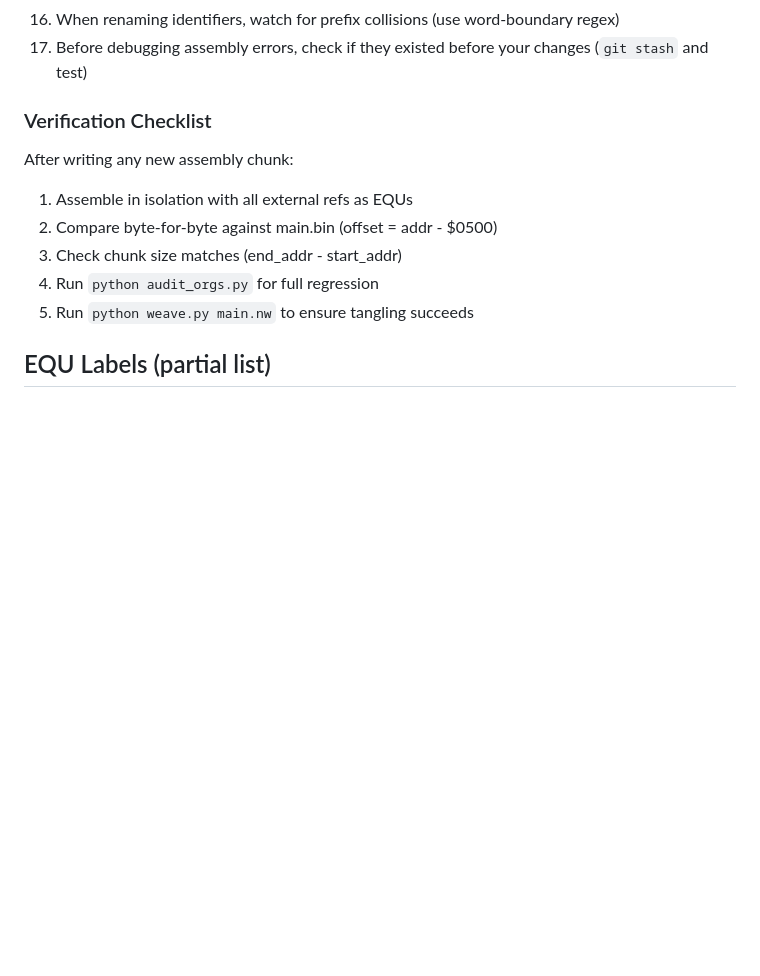
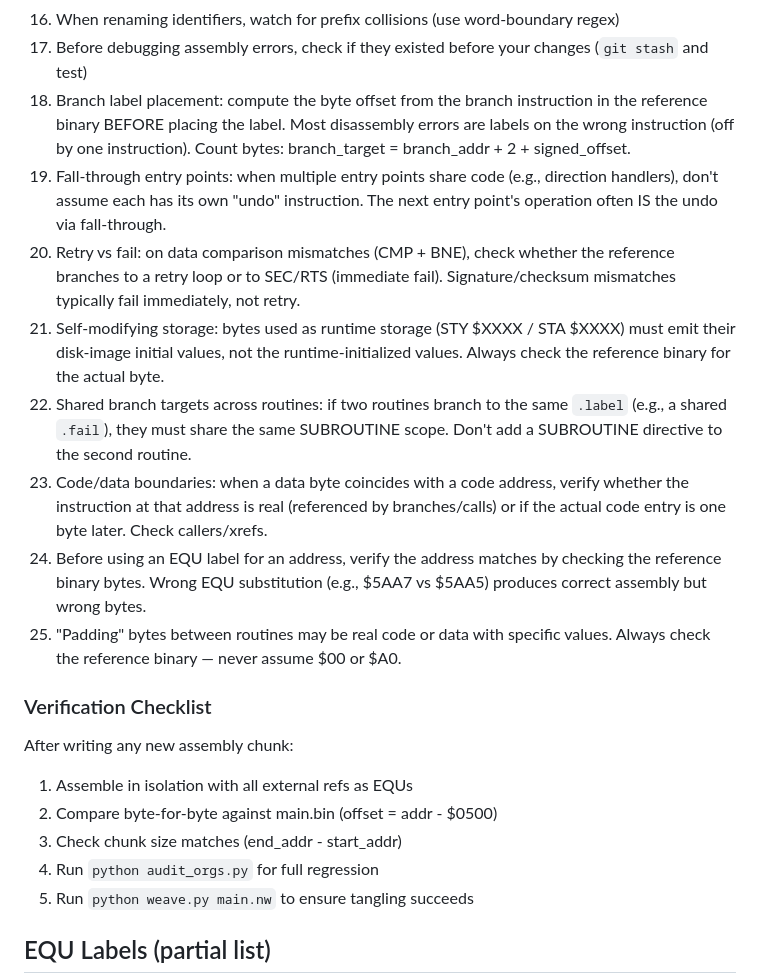
Before and after one commit to XekriRedmane/ali_baba_reveng, a Markdown page: CLAUDE.md, the part around the change. GitHub-like rendering; blank space fills up the shorter version.

Commit message:
Add assembly pitfall rules from session experience
Document 8 new pitfall rules (#18-25) derived from errors encountered
during this session's reverse engineering work:

- Branch label placement verification via byte offset counting
- Fall-through entry point patterns (no separate undo instructions)
- Retry vs fail branch target distinction
- Self-modifying storage initial values from reference binary
- SUBROUTINE scope sharing for common branch targets
- Code/data boundary verification at overlap points
- EQU address verification before substitution
- "Padding" bytes are often real code/data with specific values

Co-Authored-By: Claude Opus 4.6 (1M context) <noreply@anthropic.com>

```diff
--- a/CLAUDE.md
+++ b/CLAUDE.md
@@ -255,6 +255,14 @@ Page offset: F   8   1   9   2   A   3   B   4   C   5   D   6   E   7   0
 15. Write scripts >100 lines to files, not heredocs
 16. When renaming identifiers, watch for prefix collisions (use word-boundary regex)
 17. Before debugging assembly errors, check if they existed before your changes (`git stash` and test)
+18. Branch label placement: compute the byte offset from the branch instruction in the reference binary BEFORE placing the label. Most disassembly errors are labels on the wrong instruction (off by one instruction). Count bytes: branch_target = branch_addr + 2 + signed_offset.
+19. Fall-through entry points: when multiple entry points share code (e.g., direction handlers), don't assume each has its own "undo" instruction. The next entry point's operation often IS the undo via fall-through.
+20. Retry vs fail: on data comparison mismatches (CMP + BNE), check whether the reference branches to a retry loop or to SEC/RTS (immediate fail). Signature/checksum mismatches typically fail immediately, not retry.
+21. Self-modifying storage: bytes used as runtime storage (STY $XXXX / STA $XXXX) must emit their disk-image initial values, not the runtime-initialized values. Always check the reference binary for the actual byte.
+22. Shared branch targets across routines: if two routines branch to the same `.label` (e.g., a shared `.fail`), they must share the same SUBROUTINE scope. Don't add a SUBROUTINE directive to the second routine.
+23. Code/data boundaries: when a data byte coincides with a code address, verify whether the instruction at that address is real (referenced by branches/calls) or if the actual code entry is one byte later. Check callers/xrefs.
+24. Before using an EQU label for an address, verify the address matches by checking the reference binary bytes. Wrong EQU substitution (e.g., $5AA7 vs $5AA5) produces correct assembly but wrong bytes.
+25. "Padding" bytes between routines may be real code or data with specific values. Always check the reference binary — never assume $00 or $A0.
 
 ### Verification Checklist
 
```
